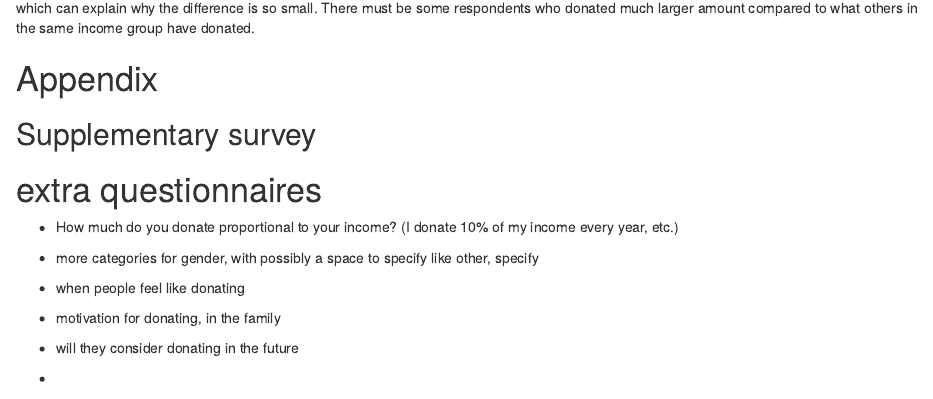
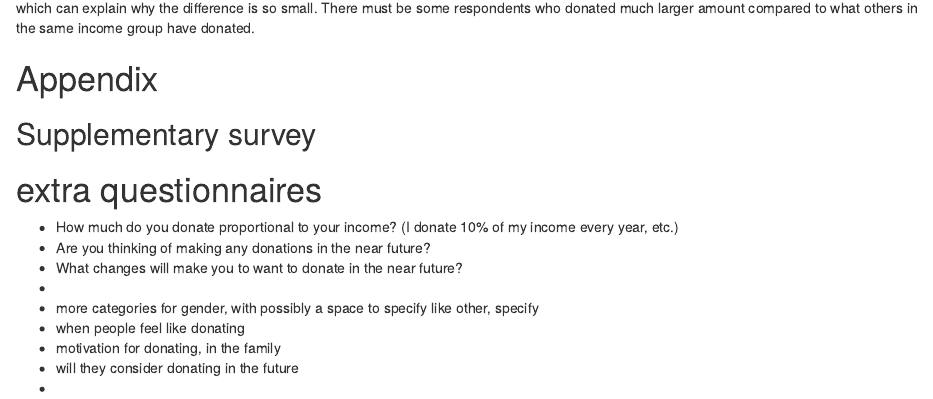
Before and after one commit to Pascal-304/GVP-survey-analysis, an R Markdown document (output.Rmd): the page in a window 1100 px wide, from 5360 px down. Rendered offline with R 4.5, knitr and Pandoc, with nearby package versions; some code elsewhere in the file could not run offline.

Commit message:
Update output.Rmd

```diff
--- a/output.Rmd
+++ b/output.Rmd
@@ -691,7 +691,9 @@ Table \@ref(tab:averagedonate) shows the mean of the total amount donated for ea
 
 # extra questionnaires
 - How much do you donate proportional to your income? (I donate 10% of my income every year, etc.)
-
+- Are you thinking of making any donations in the near future?
+- What changes will make you to want to donate in the near future?
+-
 - more categories for gender, with possibly a space to specify like other, specify
 - when people feel like donating
 - motivation for donating, in the family
```
